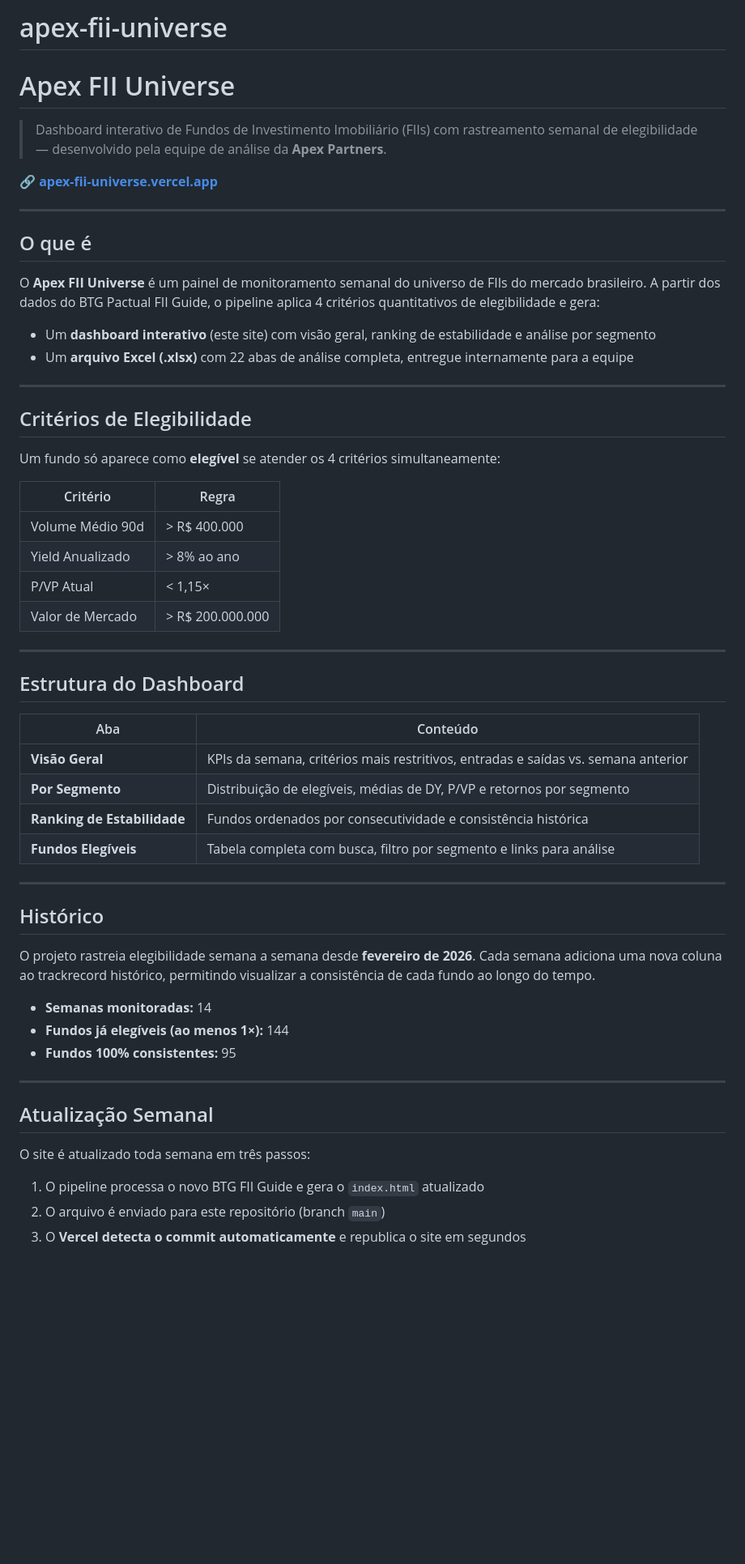
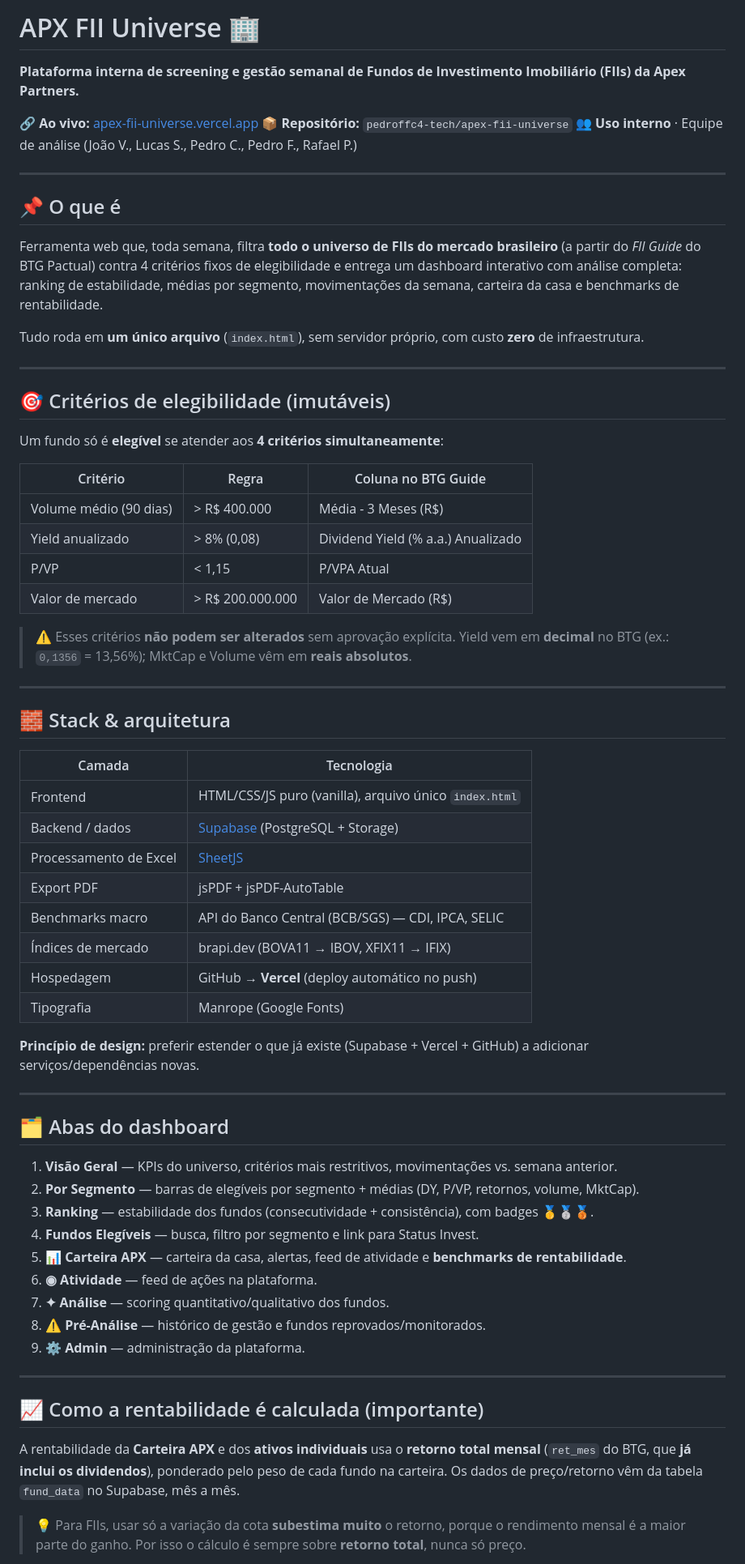
Before and after one commit to pedroffc4-tech/apex-fii-universe, a Markdown page: README.md, the part around one of its changes. Shown at 81% size. Rendered like a GitHub page; blank space fills up the shorter version.

```diff
--- a/README.md
+++ b/README.md
@@ -1,60 +1,70 @@
-# apex-fii-universe
-# Apex FII Universe
+# APX FII Universe 🏢
 
-> Dashboard interativo de Fundos de Investimento Imobiliário (FIIs) com rastreamento semanal de elegibilidade — desenvolvido pela equipe de análise da **Apex Partners**.
+**Plataforma interna de screening e gestão semanal de Fundos de Investimento Imobiliário (FIIs) da Apex Partners.**
 
-🔗 **[apex-fii-universe.vercel.app](https://apex-fii-universe.vercel.app)**
+🔗 **Ao vivo:** [apex-fii-universe.vercel.app](https://apex-fii-universe.vercel.app)
+📦 **Repositório:** `pedroffc4-tech/apex-fii-universe`
+👥 **Uso interno** · Equipe de análise (João V., Lucas S., Pedro C., Pedro F., Rafael P.)
 
 ---
 
-## O que é
+## 📌 O que é
 
-O **Apex FII Universe** é um painel de monitoramento semanal do universo de FIIs do mercado brasileiro. A partir dos dados do BTG Pactual FII Guide, o pipeline aplica 4 critérios quantitativos de elegibilidade e gera:
+Ferramenta web que, toda semana, filtra **todo o universo de FIIs do mercado brasileiro** (a partir do *FII Guide* do BTG Pactual) contra 4 critérios fixos de elegibilidade e entrega um dashboard interativo com análise completa: ranking de estabilidade, médias por segmento, movimentações da semana, carteira da casa e benchmarks de rentabilidade.
 
-- Um **dashboard interativo** (este site) com visão geral, ranking de estabilidade e análise por segmento
-- Um **arquivo Excel (.xlsx)** com 22 abas de análise completa, entregue internamente para a equipe
+Tudo roda em **um único arquivo** (`index.html`), sem servidor próprio, com custo **zero** de infraestrutura.
 
 ---
 
-## Critérios de Elegibilidade
+## 🎯 Critérios de elegibilidade (imutáveis)
 
-Um fundo só aparece como **elegível** se atender os 4 critérios simultaneamente:
+Um fundo só é **elegível** se atender aos **4 critérios simultaneamente**:
 
-| Critério | Regra |
-|---|---|
-| Volume Médio 90d | > R$ 400.000 |
-| Yield Anualizado | > 8% ao ano |
-| P/VP Atual | < 1,15× |
-| Valor de Mercado | > R$ 200.000.000 |
+| Critério | Regra | Coluna no BTG Guide |
+|---|---|---|
+| Volume médio (90 dias) | > R$ 400.000 | Média - 3 Meses (R$) |
+| Yield anualizado | > 8% (0,08) | Dividend Yield (% a.a.) Anualizado |
+| P/VP | < 1,15 | P/VPA Atual |
+| Valor de mercado | > R$ 200.000.000 | Valor de Mercado (R$) |
+
+> ⚠️ Esses critérios **não podem ser alterados** sem aprovação explícita. Yield vem em **decimal** no BTG (ex.: `0,1356` = 13,56%); MktCap e Volume vêm em **reais absolutos**.
 
 ---
 
-## Estrutura do Dashboard
+## 🧱 Stack & arquitetura
 
-| Aba | Conteúdo |
+| Camada | Tecnologia |
 |---|---|
-| **Visão Geral** | KPIs da semana, critérios mais restritivos, entradas e saídas vs. semana anterior |
-| **Por Segmento** | Distribuição de elegíveis, médias de DY, P/VP e retornos por segmento |
-| **Ranking de Estabilidade** | Fundos ordenados por consecutividade e consistência histórica |
-| **Fundos Elegíveis** | Tabela completa com busca, filtro por segmento e links para análise |
+| Frontend | HTML/CSS/JS puro (vanilla), arquivo único `index.html` |
+| Backend / dados | [Supabase](https://supabase.com) (PostgreSQL + Storage) |
+| Processamento de Excel | [SheetJS](https://sheetjs.com) |
+| Export PDF | jsPDF + jsPDF-AutoTable |
+| Benchmarks macro | API do Banco Central (BCB/SGS) — CDI, IPCA, SELIC |
+| Índices de mercado | brapi.dev (BOVA11 → IBOV, XFIX11 → IFIX) |
+| Hospedagem | GitHub → **Vercel** (deploy automático no push) |
+| Tipografia | Manrope (Google Fonts) |
+
+**Princípio de design:** preferir estender o que já existe (Supabase + Vercel + GitHub) a adicionar serviços/dependências novas.
 
 ---
 
-## Histórico
+## 🗂️ Abas do dashboard
 
-O projeto rastreia elegibilidade semana a semana desde **fevereiro de 2026**. Cada semana adiciona uma nova coluna ao trackrecord histórico, permitindo visualizar a consistência de cada fundo ao longo do tempo.
-
-- **Semanas monitoradas:** 14
-- **Fundos já elegíveis (ao menos 1×):** 144
-- **Fundos 100% consistentes:** 95
+1. **Visão Geral** — KPIs do universo, critérios mais restritivos, movimentações vs. semana anterior.
+2. **Por Segmento** — barras de elegíveis por segmento + médias (DY, P/VP, retornos, volume, MktCap).
+3. **Ranking** — estabilidade dos fundos (consecutividade + consistência), com badges 🥇🥈🥉.
+4. **Fundos Elegíveis** — busca, filtro por segmento e link para Status Invest.
+5. **📊 Carteira APX** — carteira da casa, alertas, feed de atividade e **benchmarks de rentabilidade**.
+6. **◉ Atividade** — feed de ações na plataforma.
+7. **✦ Análise** — scoring quantitativo/qualitativo dos fundos.
+8. **⚠ Pré-Análise** — histórico de gestão e fundos reprovados/monitorados.
+9. **⚙ Admin** — administração da plataforma.
 
 ---
 
-## Atualização Semanal
+## 📈 Como a rentabilidade é calculada (importante)
 
-O site é atualizado toda semana em três passos:
+A rentabilidade da **Carteira APX** e dos **ativos individuais** usa o **retorno total mensal** (`ret_mes` do BTG, que **já inclui os dividendos**), ponderado pelo peso de cada fundo na carteira. Os dados de preço/retorno vêm da tabela `fund_data` no Supabase, mês a mês.
 
-1. O pipeline processa o novo BTG FII Guide e gera o `index.html` atualizado
-2. O arquivo é enviado para este repositório (branch `main`)
-3. O **Vercel detecta o commit automaticamente** e republica o site em segundos
+> 💡 Para FIIs, usar só a variação da cota **subestima muito** o retorno, porque o rendimento mensal é a maior parte do ganho. Por isso o cálculo é sempre sobre **retorno total**, nunca só preço.
 
```
Also changed, not shown: other parts of README.md (+72 -12 lines).
